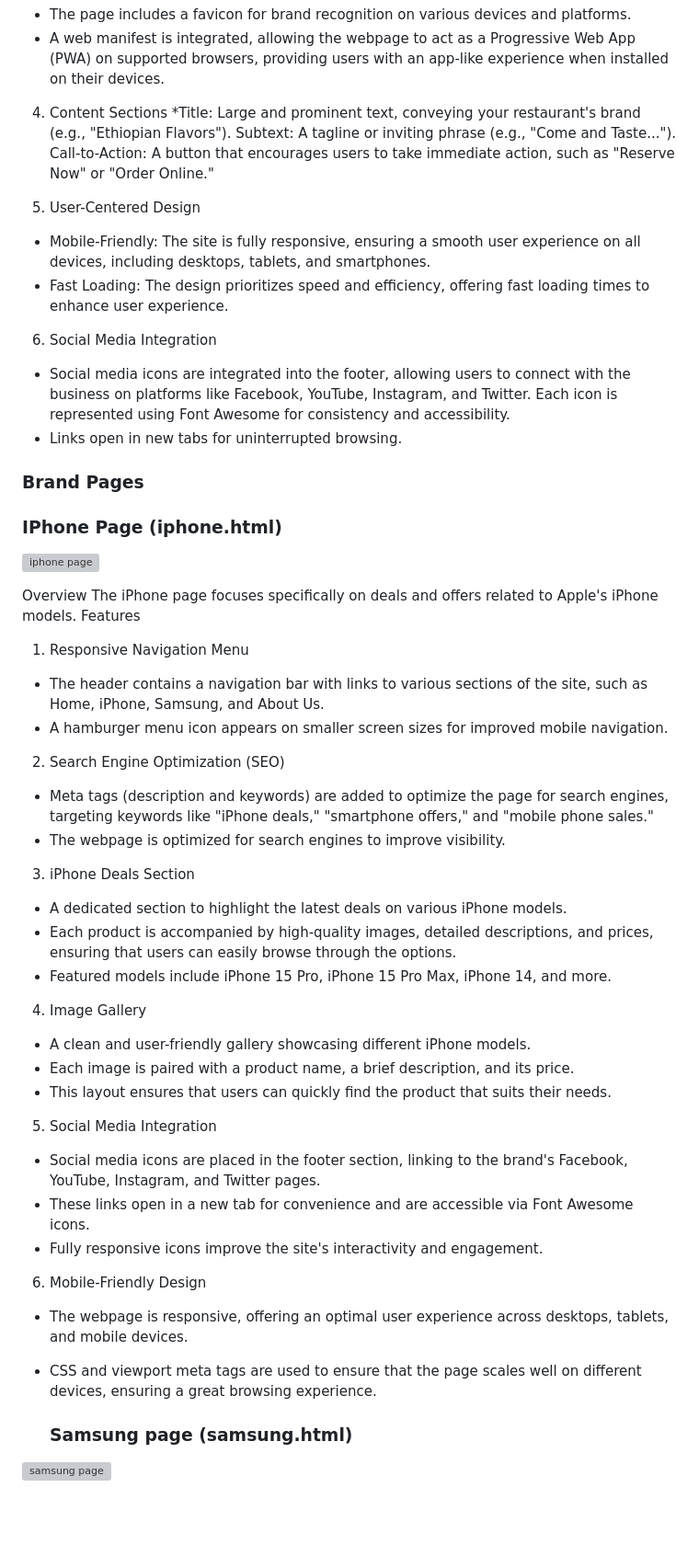
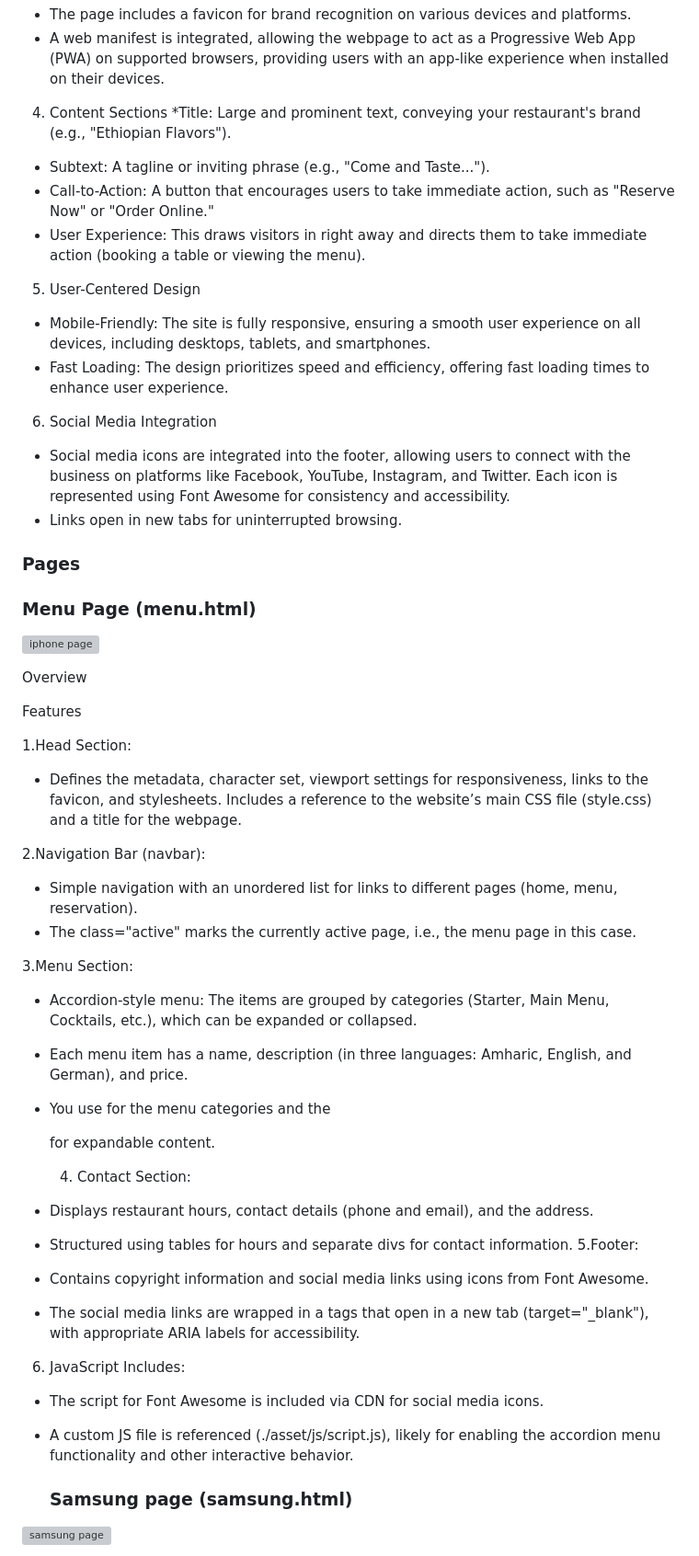
Before and after one commit to GetanehT/Restaurant-Booking-System, a Markdown page: README.md, the part around the change. Shown at 92% size. Rendered like a GitHub page; blank space fills up the shorter version; grey boxes are pictures that could not be loaded.

```diff
--- a/README.md
+++ b/README.md
@@ -95,9 +95,9 @@ Features
   devices.
 4. Content Sections
 *Title: Large and prominent text, conveying your restaurant's brand (e.g., "Ethiopian Flavors").
-Subtext: A tagline or inviting phrase (e.g., "Come and Taste...").
-Call-to-Action: A button that encourages users to take immediate action, such as "Reserve Now" or "Order Online."
-
+* Subtext: A tagline or inviting phrase (e.g., "Come and Taste...").
+* Call-to-Action: A button that encourages users to take immediate action, such as "Reserve Now" or "Order Online."
+* User Experience: This draws visitors in right away and directs them to take immediate action (booking a table or viewing the menu).
 5. User-Centered Design
 * Mobile-Friendly: The site is fully responsive, ensuring a
   smooth user experience on all devices, including desktops,
@@ -112,57 +112,61 @@ Call-to-Action: A button that encourages users to take immediate action, such as
 * Links open in new tabs for uninterrupted browsing.
 
 
-### Brand Pages
-### IPhone Page (iphone.html)
+### Pages
+### Menu Page (menu.html)
 
 ![iphone page](asset/images/iphonepage.png)
 
 
 Overview
-The iPhone page focuses specifically on deals and offers related to Apple's iPhone models.
+
 Features
 
-1. Responsive Navigation Menu
-* The header contains a navigation bar with links to various
- sections of the site, such as Home, iPhone, Samsung, and About
- Us.
-* A hamburger menu icon appears on smaller screen sizes for
- improved mobile navigation.
-2. Search Engine Optimization (SEO)
-* Meta tags (description and keywords) are added to optimize
-  the page for search engines, targeting keywords like "iPhone
-  deals," "smartphone offers," and "mobile phone sales."
-* The webpage is optimized for search engines to improve
-   visibility.
-3. iPhone Deals Section
-* A dedicated section to highlight the latest deals on various
-  iPhone models.
-* Each product is accompanied by high-quality images, detailed
-  descriptions, and prices, ensuring that users can easily
-  browse through the options.
-* Featured models include iPhone 15 Pro, iPhone 15 Pro Max,
-  iPhone 14, and more.
-4. Image Gallery
-* A clean and user-friendly gallery showcasing different iPhone
-  models.
-* Each image is paired with a product name, a brief
-  description, and its price.
-* This layout ensures that users can quickly find the product
-  that suits their needs.
-5. Social Media Integration
-* Social media icons are placed in the footer section, linking
-  to the brand's Facebook, YouTube, Instagram, and Twitter
-   pages.
-* These links open in a new tab for convenience and are
-   accessible via Font Awesome icons.
-* Fully responsive icons improve the site's interactivity and
-  engagement.
-6. Mobile-Friendly Design
-* The webpage is responsive, offering an optimal user
-   experience across desktops, tablets, and mobile devices.
-* CSS and viewport meta tags are used to ensure that the page
-  scales well on different devices, ensuring a great browsing
-  experience.
+1.Head Section:
+
+* Defines the metadata, character set, viewport settings for
+  responsiveness, links to the favicon, and stylesheets.
+  Includes a reference to the website’s main CSS file
+  (style.css) and a title for the webpage.
+
+2.Navigation Bar (navbar):
+
+* Simple navigation with an unordered list for links to
+  different pages (home, menu, reservation).
+* The class="active" marks the currently active page, i.e., the
+  menu page in this case.
+
+3.Menu Section:
+
+* Accordion-style menu: The items are grouped by categories
+  (Starter, Main Menu, Cocktails, etc.), which can be expanded
+   or collapsed.
+* Each menu item has a name, description (in three languages:
+  Amharic, English, and German), and price.
+* You use <button class="accordion"> for the menu categories
+   and the <div class="panel"> for expandable content.
+
+  4. Contact Section:
+
+* Displays restaurant hours, contact details (phone and email),
+  and the address.
+* Structured using tables for hours and separate divs for
+   contact information.
+5.Footer:
+
+* Contains copyright information and social media links using
+  icons from Font Awesome.
+* The social media links are wrapped in a tags that open in a
+  new tab (target="_blank"), with appropriate ARIA labels for
+   accessibility.
+6. JavaScript Includes:
+
+* The script for Font Awesome is included via CDN for social
+  media icons.
+* A custom JS file is referenced (./asset/js/script.js), likely
+  for enabling the accordion menu functionality and other
+  interactive behavior.
+
 
   ### Samsung page (samsung.html)
 
```
